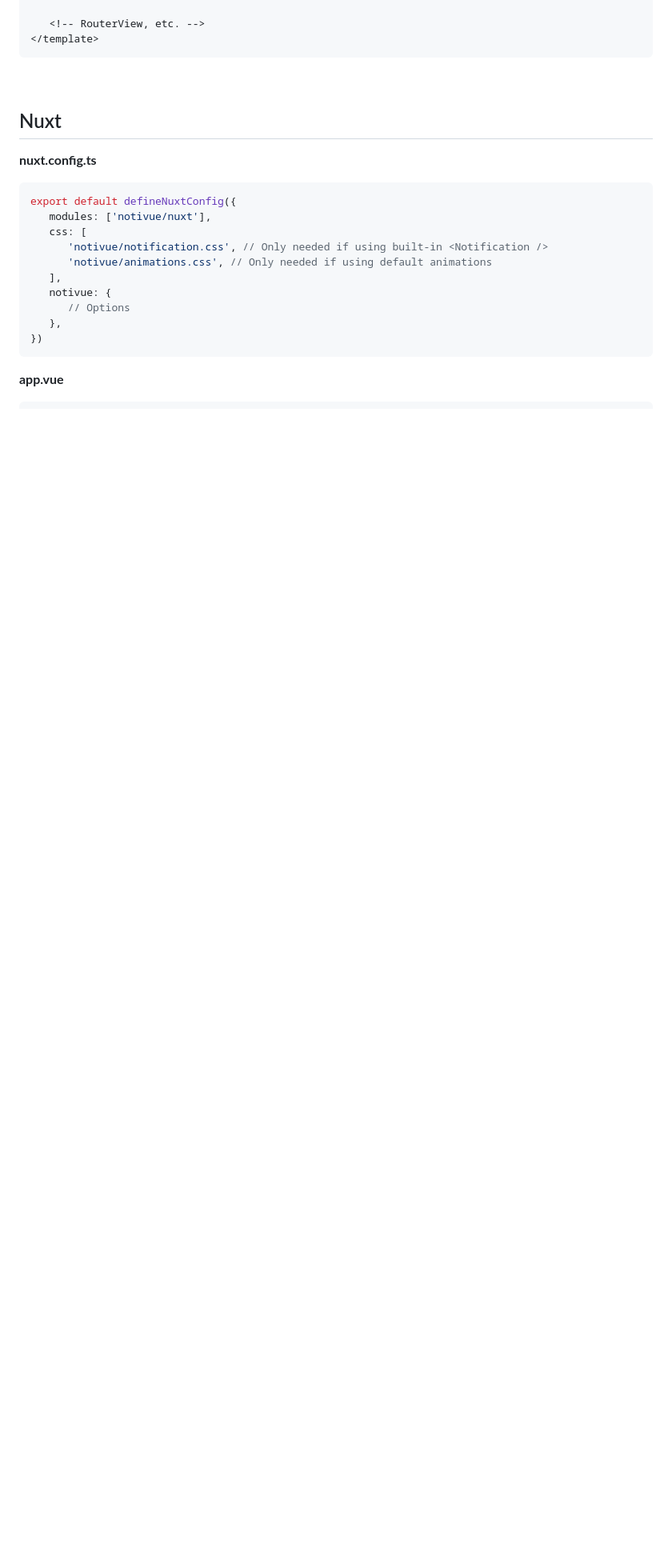
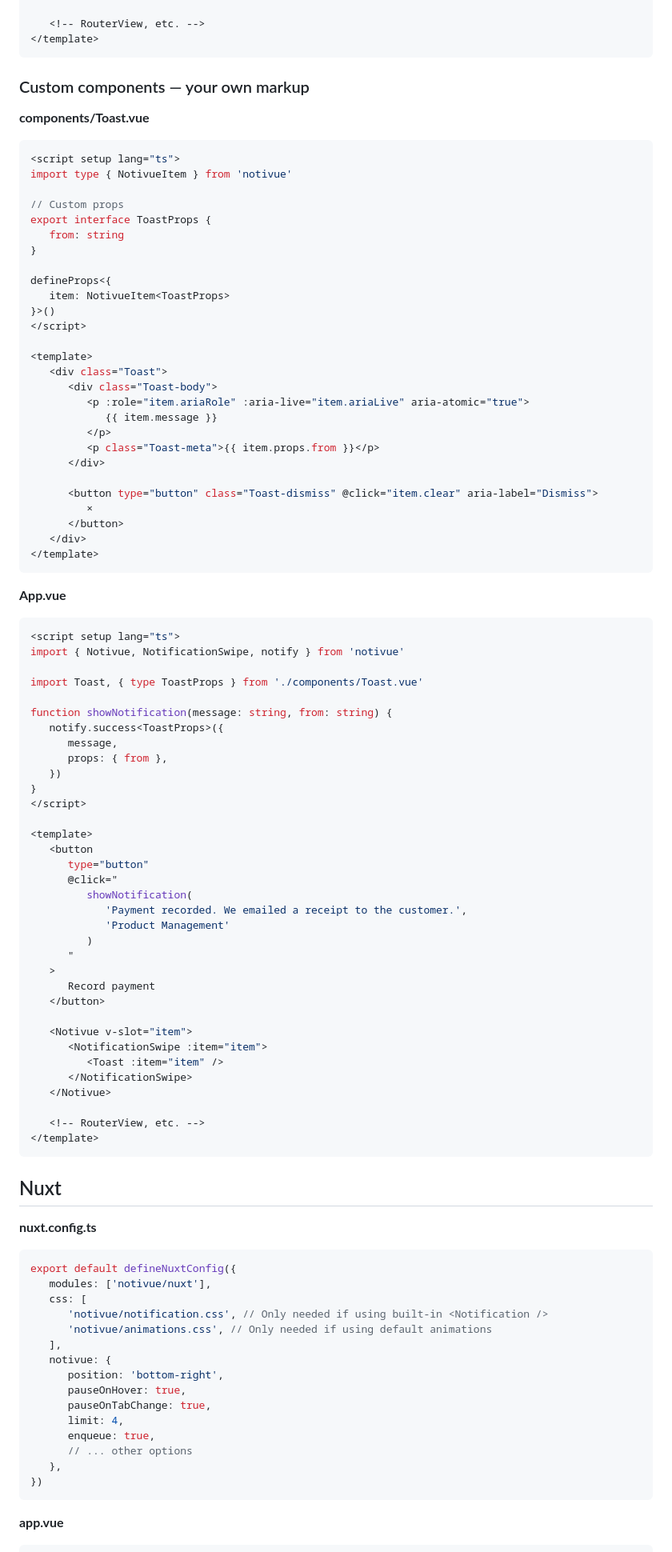
Before and after one commit to smastrom/notivue, a Markdown page: README.md, the part around one of its changes. Shown at 80% size. GitHub-like rendering; blank space fills up the shorter version.

````diff
--- a/README.md
+++ b/README.md
@@ -147,7 +127,78 @@ import { Notivue, notify } from 'notivue'
 </template>
 ```
 
-<br />
+### Custom components — your own markup
+
+**components/Toast.vue**
+
+```vue
+<script setup lang="ts">
+import type { NotivueItem } from 'notivue'
+
+// Custom props
+export interface ToastProps {
+   from: string
+}
+
+defineProps<{
+   item: NotivueItem<ToastProps>
+}>()
+</script>
+
+<template>
+   <div class="Toast">
+      <div class="Toast-body">
+         <p :role="item.ariaRole" :aria-live="item.ariaLive" aria-atomic="true">
+            {{ item.message }}
+         </p>
+         <p class="Toast-meta">{{ item.props.from }}</p>
+      </div>
+
+      <button type="button" class="Toast-dismiss" @click="item.clear" aria-label="Dismiss">
+         ×
+      </button>
+   </div>
+</template>
+```
+
+**App.vue**
+
+```vue
+<script setup lang="ts">
+import { Notivue, NotificationSwipe, notify } from 'notivue'
+
+import Toast, { type ToastProps } from './components/Toast.vue'
+
+function showNotification(message: string, from: string) {
+   notify.success<ToastProps>({
+      message,
+      props: { from },
+   })
+}
+</script>
+
+<template>
+   <button
+      type="button"
+      @click="
+         showNotification(
+            'Payment recorded. We emailed a receipt to the customer.',
+            'Product Management'
+         )
+      "
+   >
+      Record payment
+   </button>
+
+   <Notivue v-slot="item">
+      <NotificationSwipe :item="item">
+         <Toast :item="item" />
+      </NotificationSwipe>
+   </Notivue>
+
+   <!-- RouterView, etc. -->
+</template>
+```
 
 ## Nuxt
 
@@ -161,7 +212,12 @@ export default defineNuxtConfig({
       'notivue/animations.css', // Only needed if using default animations
    ],
    notivue: {
-      // Options
+      position: 'bottom-right',
+      pauseOnHover: true,
+      pauseOnTabChange: true,
+      limit: 4,
+      enqueue: true,
+      // ... other options
    },
 })
 ```
````
Also changed, not shown: other parts of README.md (+36 -57 lines).
